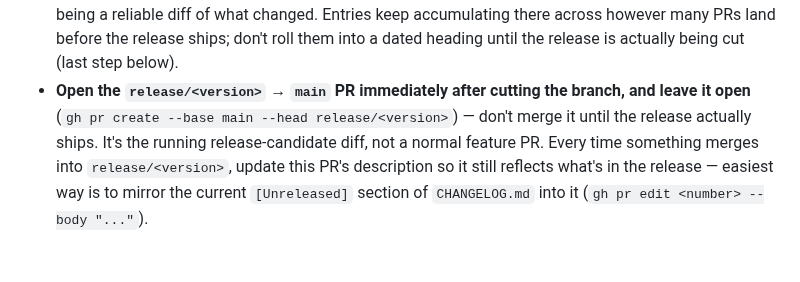
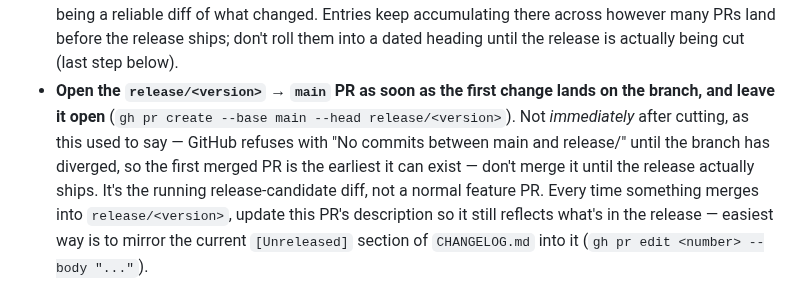
Before and after one commit to toondeboer/poker, a Markdown page: CLAUDE.md, the part around the change. GitHub-like rendering; blank space fills up the shorter version.

Commit message:
docs: the standing release PR can only open once the branch diverges
CLAUDE.md said to open the release→main PR "immediately after cutting the
branch". GitHub refuses that with "No commits between main and
release/<version>" — a PR needs a diff. Corrected to "as soon as the first
change lands", which is the earliest it can exist.

Co-Authored-By: Claude Opus 5 <noreply@anthropic.com>

```diff
--- a/CLAUDE.md
+++ b/CLAUDE.md
@@ -115,8 +115,11 @@ Mobile releases are batched on a short-lived branch per version, not shipped str
   changelog stops being a reliable diff of what changed. Entries keep accumulating there across
   however many PRs land before the release ships; don't roll them into a dated heading until the
   release is actually being cut (last step below).
-- **Open the `release/<version>` → `main` PR immediately after cutting the branch, and leave it
-  open** (`gh pr create --base main --head release/<version>`) — don't merge it until the release
+- **Open the `release/<version>` → `main` PR as soon as the first change lands on the branch, and
+  leave it open** (`gh pr create --base main --head release/<version>`). Not *immediately* after
+  cutting, as this used to say — GitHub refuses with "No commits between main and
+  release/<version>" until the branch has diverged, so the first merged PR is the earliest it can
+  exist — don't merge it until the release
   actually ships. It's the running release-candidate diff, not a normal feature PR. Every time
   something merges into `release/<version>`, update this PR's description so it still reflects
   what's in the release — easiest way is to mirror the current `[Unreleased]` section of
```
